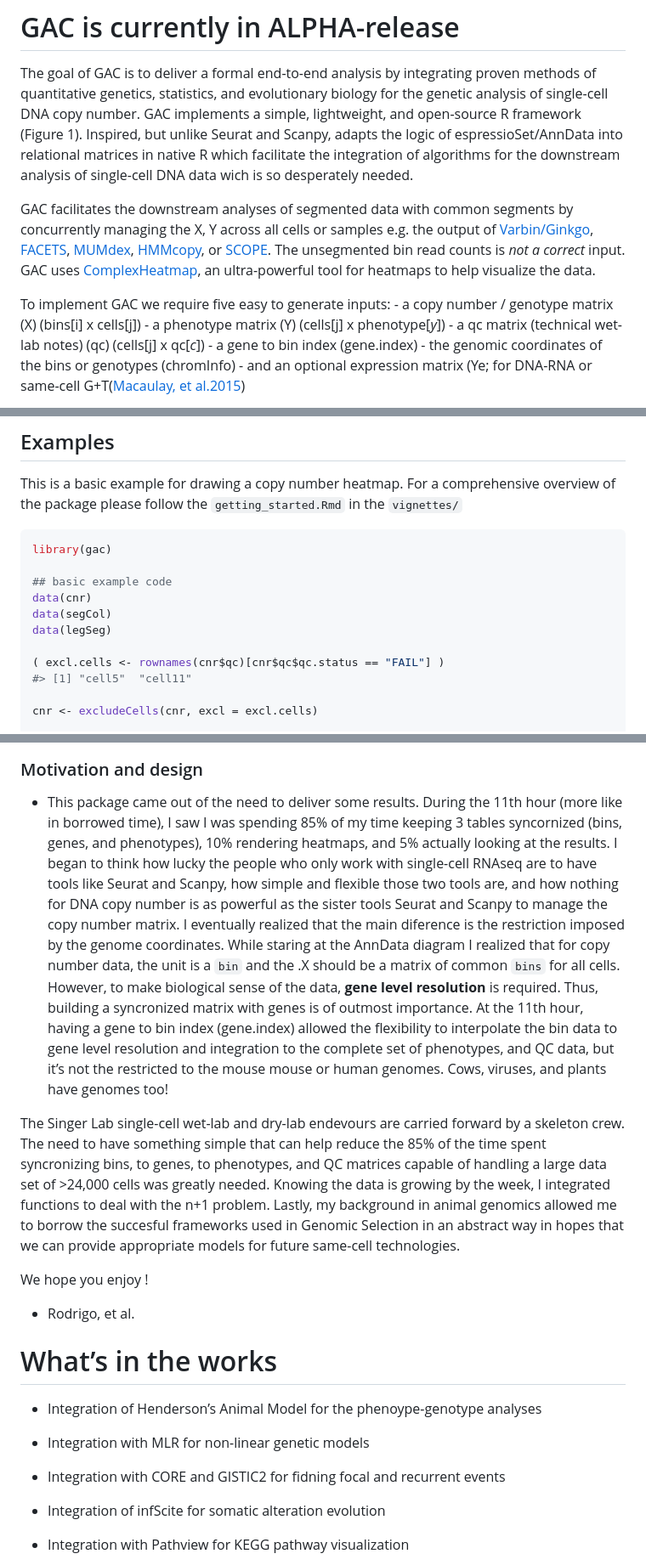
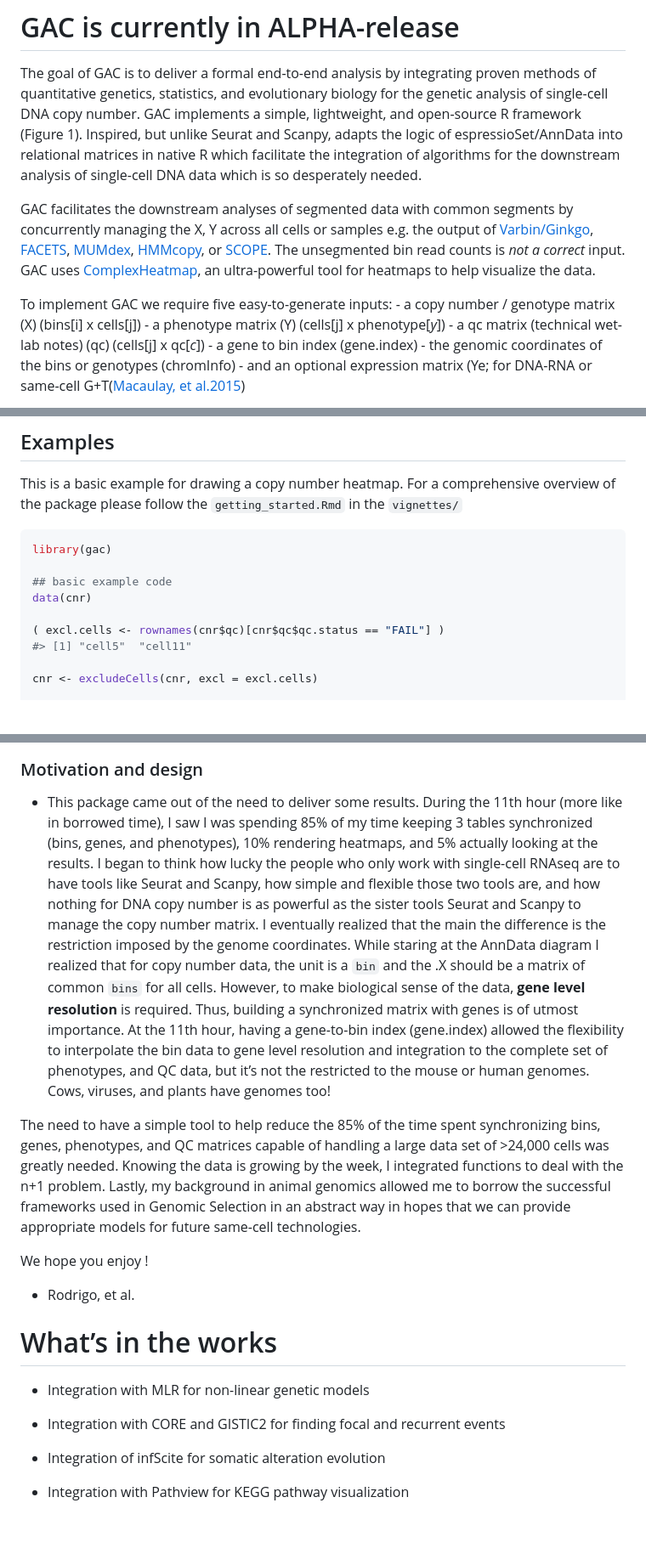
Before and after one commit to SingerLab/gac, a Markdown page: README.md, 3 parts joined by grey strips. Shown at 85% size. Drawn GitHub-style; blank space fills up the shorter version.

```diff
--- a/README.md
+++ b/README.md
@@ -25,10 +25,10 @@ The goal of GAC is to deliver a formal end-to-end analysis by
 integrating proven methods of quantitative genetics, statistics, and
 evolutionary biology for the genetic analysis of single-cell DNA copy
 number. GAC implements a simple, lightweight, and open-source R
-framework (Figure 1). Inspired, but unlike Seurat and Scanpy, adapts the
-logic of espressioSet/AnnData into relational matrices in native R which facilitate the
+framework (Figure 1). Inspired, but unlike Seurat and Scanpy, adapts
+the logic of espressioSet/AnnData into relational matrices in native R which facilitate the
 integration of algorithms for the downstream analysis of single-cell DNA
-data wich is so desperately needed.
+data which is so desperately needed.
 
 GAC facilitates the downstream analyses of segmented data with common segments by
 concurrently managing the X, Y across all cells or samples e.g. the
@@ -40,7 +40,7 @@ counts is *not a correct* input. GAC uses
 [ComplexHeatmap](https://jokergoo.github.io/ComplexHeatmap-reference/book/),
 an ultra-powerful tool for heatmaps to help visualize the data.
 
-To implement GAC we require five easy to generate inputs: - a copy
+To implement GAC we require five easy-to-generate inputs: - a copy
 number / genotype matrix (X) (bins\[i\] x cells\[j\]) - a phenotype
 matrix (Y) (cells\[j\] x phenotype\[*y*\]) - a qc matrix (technical
 wet-lab notes) (qc) (cells\[j\] x qc\[*c*\]) - a gene to bin index
@@ -88,8 +88,6 @@ library(gac)
 
 ## basic example code
 data(cnr)
-data(segCol)
-data(legSeg)
 
 ( excl.cells <- rownames(cnr$qc)[cnr$qc$qc.status == "FAIL"] )
 #> [1] "cell5"  "cell11"
@@ -118,32 +116,31 @@ draw(bH, annotation_legend_list = list(legSeg))
 
 -   This package came out of the need to deliver some results. During
     the 11th hour (more like in borrowed time), I saw I was spending 85%
-    of my time keeping 3 tables syncornized (bins, genes, and
+    of my time keeping 3 tables synchronized (bins, genes, and
     phenotypes), 10% rendering heatmaps, and 5% actually looking at the
     results. I began to think how lucky the people who only work with
     single-cell RNAseq are to have tools like Seurat and Scanpy, how
     simple and flexible those two tools are, and how nothing for DNA
     copy number is as powerful as the sister tools Seurat and Scanpy to
     manage the copy number matrix. I eventually realized that the main
-    diference is the restriction imposed by the genome coordinates.
+    the difference is the restriction imposed by the genome coordinates.
     While staring at the AnnData diagram I realized that for copy number
     data, the unit is a `bin` and the .X should be a matrix of common
     `bins` for all cells. However, to make biological sense of the data,
-    **gene level resolution** is required. Thus, building a syncronized
-    matrix with genes is of outmost importance. At the 11th hour, having
-    a gene to bin index (gene.index) allowed the flexibility to
+    **gene level resolution** is required. Thus, building a synchronized
+    matrix with genes is of utmost importance. At the 11th hour, having
+    a gene-to-bin index (gene.index) allowed the flexibility to
     interpolate the bin data to gene level resolution and integration to
     the complete set of phenotypes, and QC data, but it’s not the
-    restricted to the mouse mouse or human genomes. Cows, viruses, and
+    restricted to the mouse or human genomes. Cows, viruses, and
     plants have genomes too!
 
-The Singer Lab single-cell wet-lab and dry-lab endevours are carried
-forward by a skeleton crew. The need to have something simple that can
-help reduce the 85% of the time spent syncronizing bins, to genes, to
+The need to have a simple tool to
+help reduce the 85% of the time spent synchronizing bins, genes,
 phenotypes, and QC matrices capable of handling a large data set of
 &gt;24,000 cells was greatly needed. Knowing the data is growing by the
 week, I integrated functions to deal with the n+1 problem. Lastly, my
-background in animal genomics allowed me to borrow the succesful
+background in animal genomics allowed me to borrow the successful
 frameworks used in Genomic Selection in an abstract way in hopes that we
 can provide appropriate models for future same-cell technologies.
 
@@ -153,12 +150,9 @@ We hope you enjoy !
 
 # What’s in the works
 
--   Integration of Henderson’s Animal Model for the phenoype-genotype
-    analyses
-
 -   Integration with MLR for non-linear genetic models
 
--   Integration with CORE and GISTIC2 for fidning focal and recurrent
+-   Integration with CORE and GISTIC2 for finding focal and recurrent
     events
 
 -   Integration of infScite for somatic alteration evolution
```
